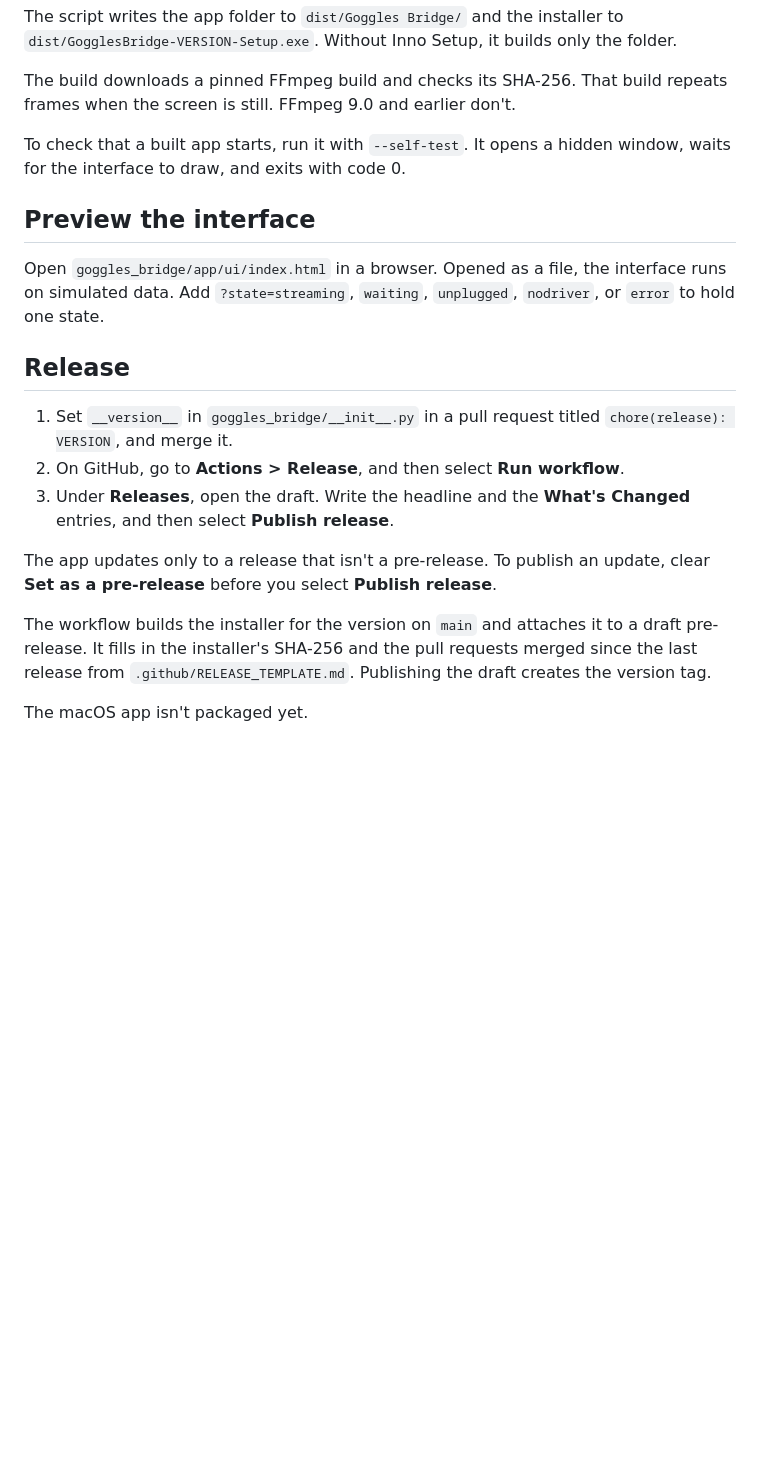
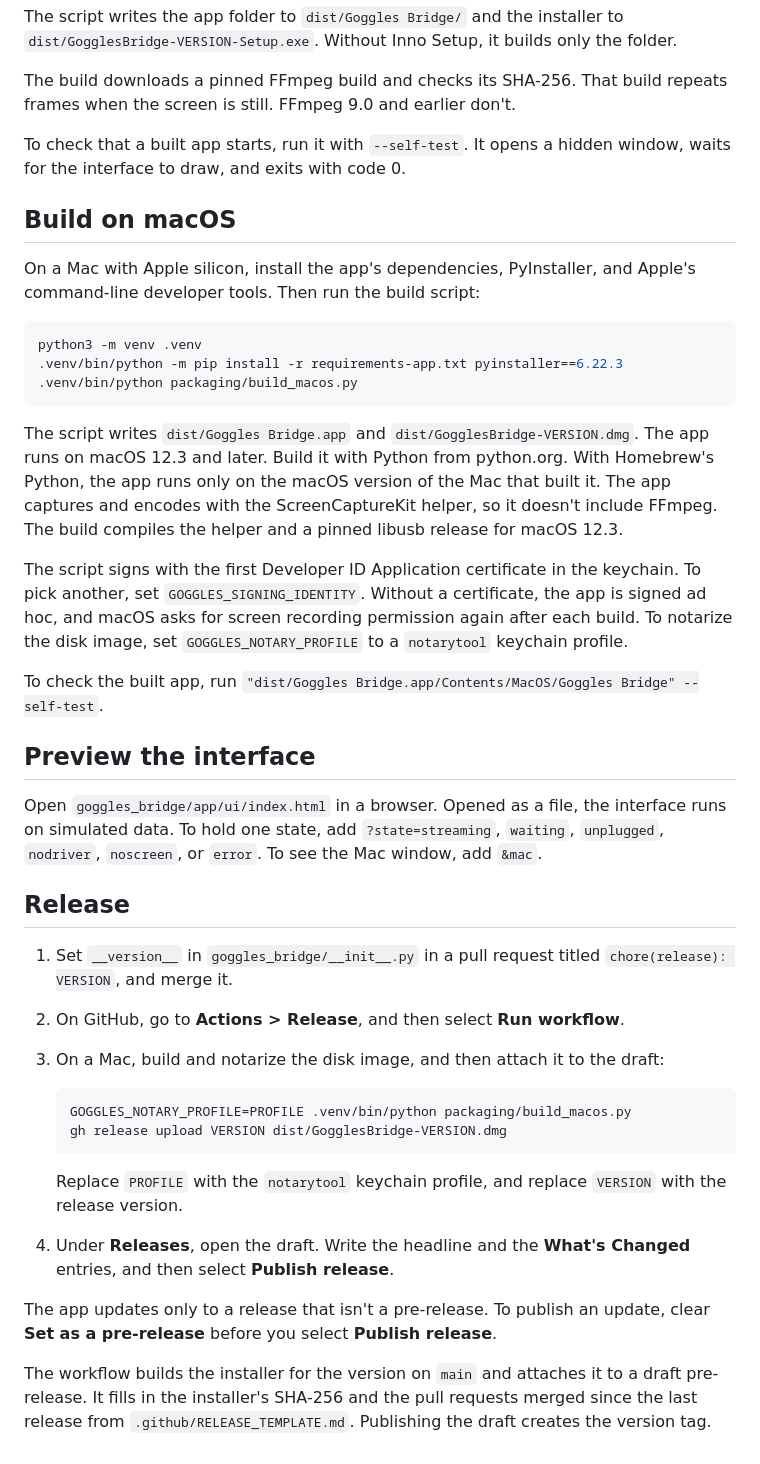
Before and after one commit to Ammaar-Alam/g2-bridge, a Markdown page: packaging/README.md, the part around the change. GitHub-like rendering; blank space fills up the shorter version.

Commit message:
docs(app): describe installing, building, and releasing the Mac app

````diff
--- a/packaging/README.md
+++ b/packaging/README.md
@@ -17,18 +17,41 @@ The build downloads a pinned FFmpeg build and checks its SHA-256. That build rep
 
 To check that a built app starts, run it with `--self-test`. It opens a hidden window, waits for the interface to draw, and exits with code 0.
 
+## Build on macOS
+
+On a Mac with Apple silicon, install the app's dependencies, PyInstaller, and Apple's command-line developer tools. Then run the build script:
+
+```bash
+python3 -m venv .venv
+.venv/bin/python -m pip install -r requirements-app.txt pyinstaller==6.22.3
+.venv/bin/python packaging/build_macos.py
+```
+
+The script writes `dist/Goggles Bridge.app` and `dist/GogglesBridge-VERSION.dmg`. The app runs on macOS 12.3 and later. Build it with Python from python.org. With Homebrew's Python, the app runs only on the macOS version of the Mac that built it. The app captures and encodes with the ScreenCaptureKit helper, so it doesn't include FFmpeg. The build compiles the helper and a pinned libusb release for macOS 12.3.
+
+The script signs with the first Developer ID Application certificate in the keychain. To pick another, set `GOGGLES_SIGNING_IDENTITY`. Without a certificate, the app is signed ad hoc, and macOS asks for screen recording permission again after each build. To notarize the disk image, set `GOGGLES_NOTARY_PROFILE` to a `notarytool` keychain profile.
+
+To check the built app, run `"dist/Goggles Bridge.app/Contents/MacOS/Goggles Bridge" --self-test`.
+
 ## Preview the interface
 
-Open `goggles_bridge/app/ui/index.html` in a browser. Opened as a file, the interface runs on simulated data. Add `?state=streaming`, `waiting`, `unplugged`, `nodriver`, or `error` to hold one state.
+Open `goggles_bridge/app/ui/index.html` in a browser. Opened as a file, the interface runs on simulated data. To hold one state, add `?state=streaming`, `waiting`, `unplugged`, `nodriver`, `noscreen`, or `error`. To see the Mac window, add `&mac`.
 
 ## Release
 
 1. Set `__version__` in `goggles_bridge/__init__.py` in a pull request titled `chore(release): VERSION`, and merge it.
 2. On GitHub, go to **Actions > Release**, and then select **Run workflow**.
-3. Under **Releases**, open the draft. Write the headline and the **What's Changed** entries, and then select **Publish release**.
+3. On a Mac, build and notarize the disk image, and then attach it to the draft:
+
+   ```bash
+   GOGGLES_NOTARY_PROFILE=PROFILE .venv/bin/python packaging/build_macos.py
+   gh release upload VERSION dist/GogglesBridge-VERSION.dmg
+   ```
+
+   Replace `PROFILE` with the `notarytool` keychain profile, and replace `VERSION` with the release version.
+
+4. Under **Releases**, open the draft. Write the headline and the **What's Changed** entries, and then select **Publish release**.
 
 The app updates only to a release that isn't a pre-release. To publish an update, clear **Set as a pre-release** before you select **Publish release**.
 
 The workflow builds the installer for the version on `main` and attaches it to a draft pre-release. It fills in the installer's SHA-256 and the pull requests merged since the last release from `.github/RELEASE_TEMPLATE.md`. Publishing the draft creates the version tag.
-
-The macOS app isn't packaged yet.
````
Also changed, not shown: .github/RELEASE_TEMPLATE.md (+2 -0 lines), README.md (+5 -1 lines), docs/images/app-window-mac.png (added).
